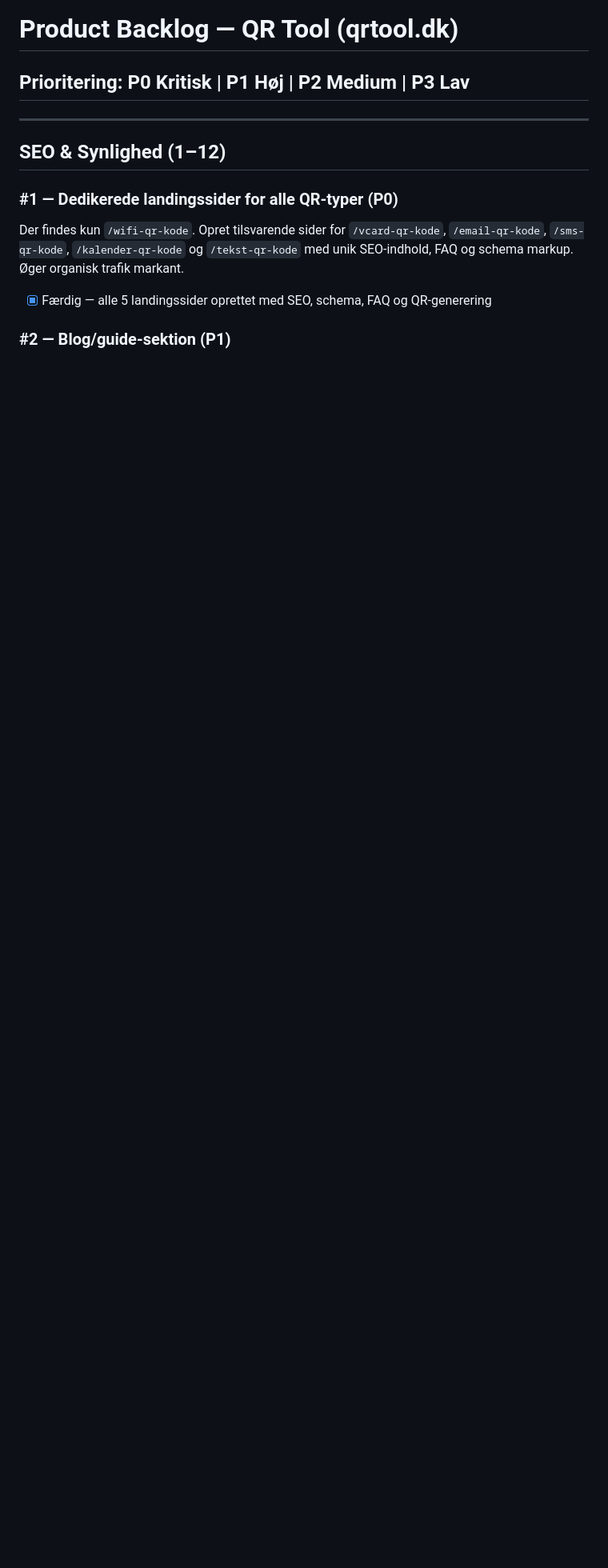
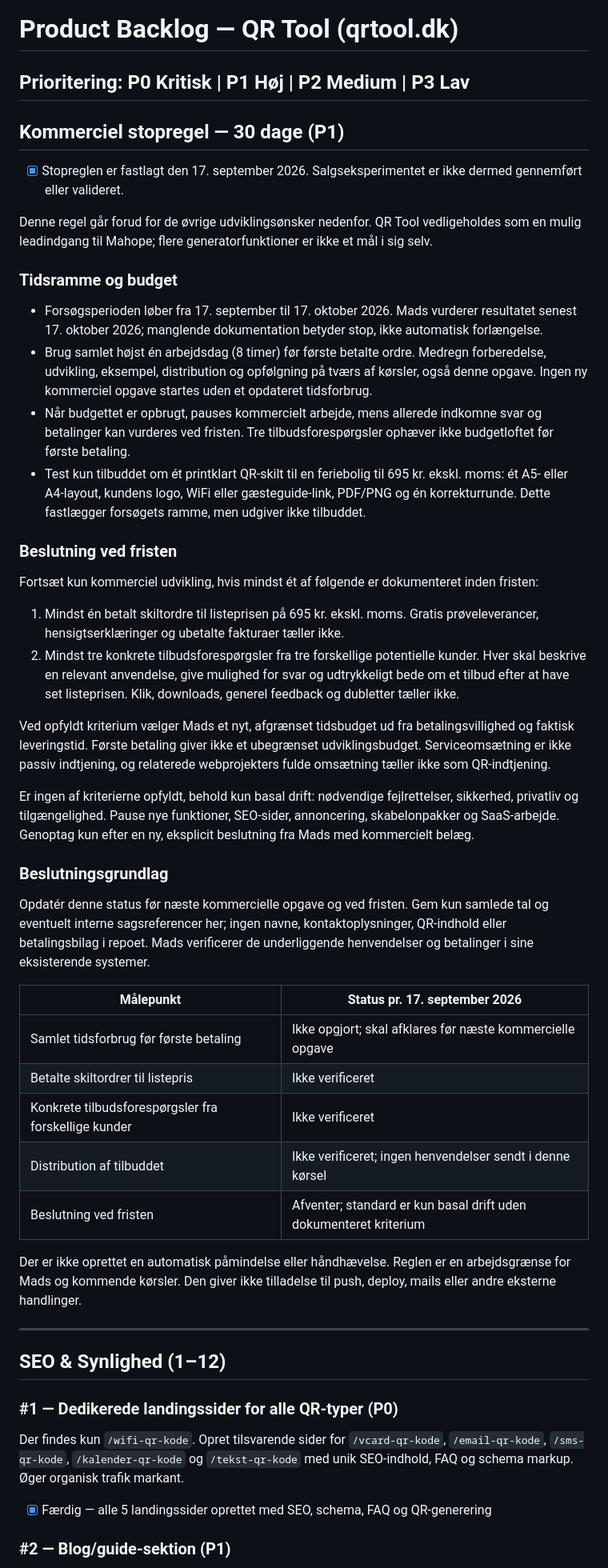
Before and after one commit to mahope/qrtool, a Markdown page: BACKLOG.md, the part around the change. Shown at 80% size. Rendered like a GitHub page; blank space fills up the shorter version.

Commit message:
Sæt en 30-dages stopregel
Automatisk natarbejde fra backlog. Ikke pushet, ikke deployet.

```diff
--- a/BACKLOG.md
+++ b/BACKLOG.md
@@ -1,6 +1,44 @@
 # Product Backlog — QR Tool (qrtool.dk)
 
 ## Prioritering: P0 Kritisk | P1 Høj | P2 Medium | P3 Lav
+
+## Kommerciel stopregel — 30 dage (P1)
+
+- [x] Stopreglen er fastlagt den 17. september 2026. Salgseksperimentet er ikke dermed gennemført eller valideret.
+
+Denne regel går forud for de øvrige udviklingsønsker nedenfor. QR Tool vedligeholdes som en mulig leadindgang til Mahope; flere generatorfunktioner er ikke et mål i sig selv.
+
+### Tidsramme og budget
+
+- Forsøgsperioden løber fra 17. september til 17. oktober 2026. Mads vurderer resultatet senest 17. oktober 2026; manglende dokumentation betyder stop, ikke automatisk forlængelse.
+- Brug samlet højst én arbejdsdag (8 timer) før første betalte ordre. Medregn forberedelse, udvikling, eksempel, distribution og opfølgning på tværs af kørsler, også denne opgave. Ingen ny kommerciel opgave startes uden et opdateret tidsforbrug.
+- Når budgettet er opbrugt, pauses kommercielt arbejde, mens allerede indkomne svar og betalinger kan vurderes ved fristen. Tre tilbudsforespørgsler ophæver ikke budgetloftet før første betaling.
+- Test kun tilbuddet om ét printklart QR-skilt til en feriebolig til 695 kr. ekskl. moms: ét A5- eller A4-layout, kundens logo, WiFi eller gæsteguide-link, PDF/PNG og én korrekturrunde. Dette fastlægger forsøgets ramme, men udgiver ikke tilbuddet.
+
+### Beslutning ved fristen
+
+Fortsæt kun kommerciel udvikling, hvis mindst ét af følgende er dokumenteret inden fristen:
+
+1. Mindst én betalt skiltordre til listeprisen på 695 kr. ekskl. moms. Gratis prøveleverancer, hensigtserklæringer og ubetalte fakturaer tæller ikke.
+2. Mindst tre konkrete tilbudsforespørgsler fra tre forskellige potentielle kunder. Hver skal beskrive en relevant anvendelse, give mulighed for svar og udtrykkeligt bede om et tilbud efter at have set listeprisen. Klik, downloads, generel feedback og dubletter tæller ikke.
+
+Ved opfyldt kriterium vælger Mads et nyt, afgrænset tidsbudget ud fra betalingsvillighed og faktisk leveringstid. Første betaling giver ikke et ubegrænset udviklingsbudget. Serviceomsætning er ikke passiv indtjening, og relaterede webprojekters fulde omsætning tæller ikke som QR-indtjening.
+
+Er ingen af kriterierne opfyldt, behold kun basal drift: nødvendige fejlrettelser, sikkerhed, privatliv og tilgængelighed. Pause nye funktioner, SEO-sider, annoncering, skabelonpakker og SaaS-arbejde. Genoptag kun efter en ny, eksplicit beslutning fra Mads med kommercielt belæg.
+
+### Beslutningsgrundlag
+
+Opdatér denne status før næste kommercielle opgave og ved fristen. Gem kun samlede tal og eventuelt interne sagsreferencer her; ingen navne, kontaktoplysninger, QR-indhold eller betalingsbilag i repoet. Mads verificerer de underliggende henvendelser og betalinger i sine eksisterende systemer.
+
+| Målepunkt | Status pr. 17. september 2026 |
+| --- | --- |
+| Samlet tidsforbrug før første betaling | Ikke opgjort; skal afklares før næste kommercielle opgave |
+| Betalte skiltordrer til listepris | Ikke verificeret |
+| Konkrete tilbudsforespørgsler fra forskellige kunder | Ikke verificeret |
+| Distribution af tilbuddet | Ikke verificeret; ingen henvendelser sendt i denne kørsel |
+| Beslutning ved fristen | Afventer; standard er kun basal drift uden dokumenteret kriterium |
+
+Der er ikke oprettet en automatisk påmindelse eller håndhævelse. Reglen er en arbejdsgrænse for Mads og kommende kørsler. Den giver ikke tilladelse til push, deploy, mails eller andre eksterne handlinger.
 
 ---
 
```
